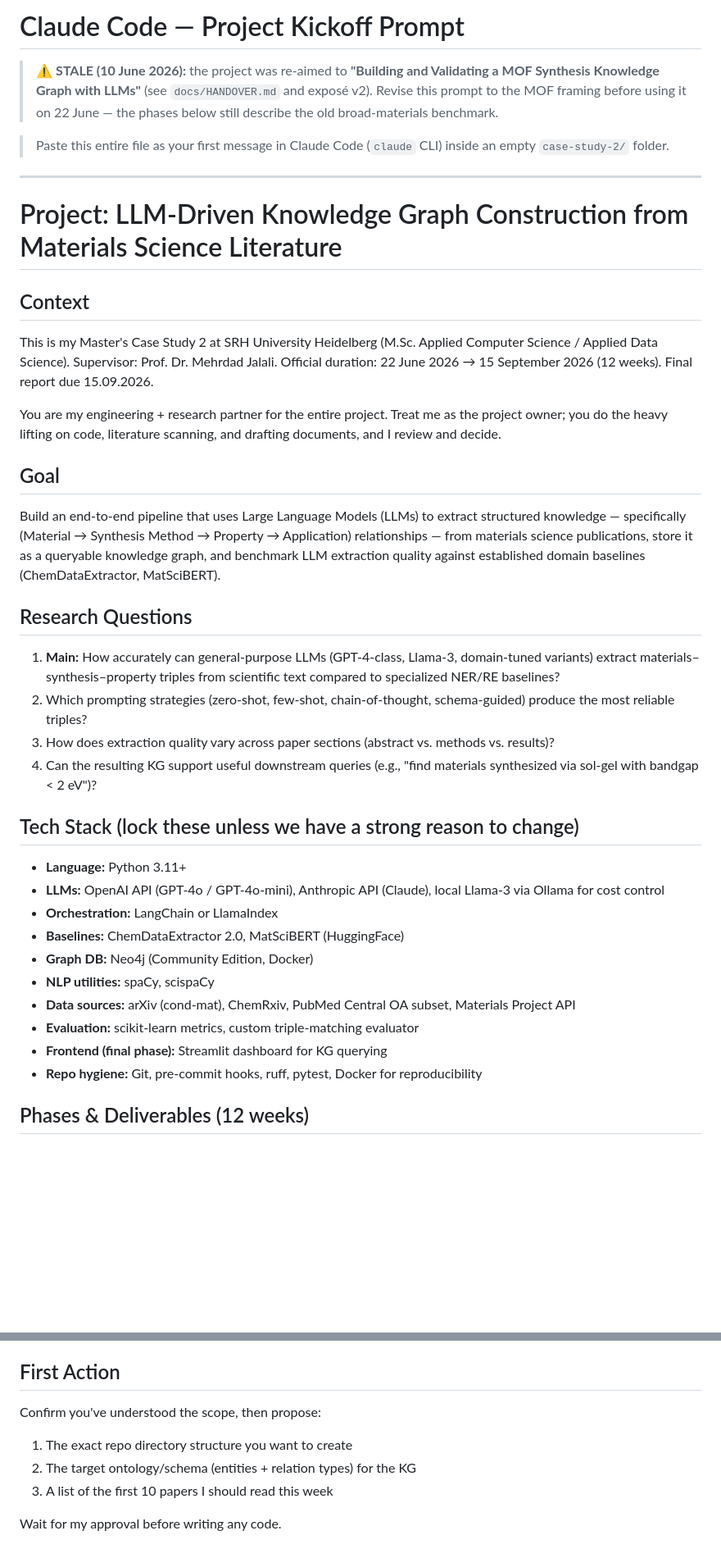
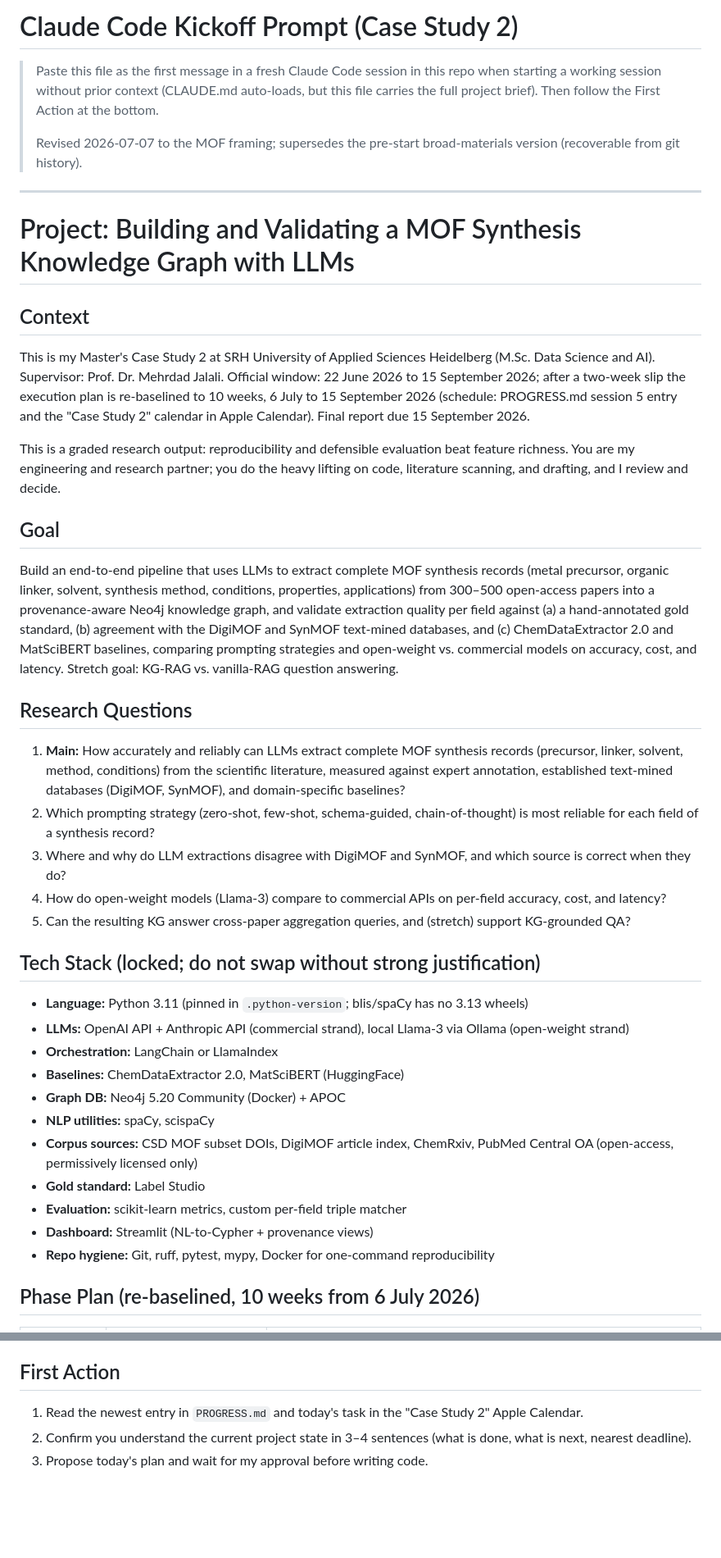
Before and after one commit to vivekdhakasd12/mof-synthesis-knowledge-graph, a Markdown page: docs/claude_code_prompt.md, 2 parts joined by grey strips. Shown at 82% size. Drawn GitHub-style; blank space fills up the shorter version.

```diff
--- a/docs/claude_code_prompt.md
+++ b/docs/claude_code_prompt.md
@@ -1,38 +1,44 @@
-# Claude Code — Project Kickoff Prompt
+# Claude Code Kickoff Prompt (Case Study 2)
 
-> ⚠️ **STALE (10 June 2026):** the project was re-aimed to **"Building and Validating a MOF Synthesis Knowledge Graph with LLMs"** (see `docs/HANDOVER.md` and exposé v2). Revise this prompt to the MOF framing before using it on 22 June — the phases below still describe the old broad-materials benchmark.
-
-> Paste this entire file as your first message in Claude Code (`claude` CLI) inside an empty `case-study-2/` folder.
+> Paste this file as the first message in a fresh Claude Code session in this repo when starting a working session without prior context (CLAUDE.md auto-loads, but this file carries the full project brief). Then follow the First Action at the bottom.
+>
+> Revised 2026-07-07 to the MOF framing; supersedes the pre-start broad-materials version (recoverable from git history).
 
 ---
 
-# Project: LLM-Driven Knowledge Graph Construction from Materials Science Literature
+# Project: Building and Validating a MOF Synthesis Knowledge Graph with LLMs
 
 ## Context
-This is my Master's Case Study 2 at SRH University Heidelberg (M.Sc. Applied Computer Science / Applied Data Science). Supervisor: Prof. Dr. Mehrdad Jalali. Official duration: 22 June 2026 → 15 September 2026 (12 weeks). Final report due 15.09.2026.
 
-You are my engineering + research partner for the entire project. Treat me as the project owner; you do the heavy lifting on code, literature scanning, and drafting documents, and I review and decide.
+This is my Master's Case Study 2 at SRH University of Applied Sciences Heidelberg (M.Sc. Data Science and AI). Supervisor: Prof. Dr. Mehrdad Jalali. Official window: 22 June 2026 to 15 September 2026; after a two-week slip the execution plan is re-baselined to 10 weeks, 6 July to 15 September 2026 (schedule: PROGRESS.md session 5 entry and the "Case Study 2" calendar in Apple Calendar). Final report due 15 September 2026.
+
+This is a graded research output: reproducibility and defensible evaluation beat feature richness. You are my engineering and research partner; you do the heavy lifting on code, literature scanning, and drafting, and I review and decide.
 
 ## Goal
-Build an end-to-end pipeline that uses Large Language Models (LLMs) to extract structured knowledge — specifically (Material → Synthesis Method → Property → Application) relationships — from materials science publications, store it as a queryable knowledge graph, and benchmark LLM extraction quality against established domain baselines (ChemDataExtractor, MatSciBERT).
+
+Build an end-to-end pipeline that uses LLMs to extract complete MOF synthesis records (metal precursor, organic linker, solvent, synthesis method, conditions, properties, applications) from 300–500 open-access papers into a provenance-aware Neo4j knowledge graph, and validate extraction quality per field against (a) a hand-annotated gold standard, (b) agreement with the DigiMOF and SynMOF text-mined databases, and (c) ChemDataExtractor 2.0 and MatSciBERT baselines, comparing prompting strategies and open-weight vs. commercial models on accuracy, cost, and latency. Stretch goal: KG-RAG vs. vanilla-RAG question answering.
 
 ## Research Questions
-1. **Main:** How accurately can general-purpose LLMs (GPT-4-class, Llama-3, domain-tuned variants) extract materials–synthesis–property triples from scientific text compared to specialized NER/RE baselines?
-2. Which prompting strategies (zero-shot, few-shot, chain-of-thought, schema-guided) produce the most reliable triples?
-3. How does extraction quality vary across paper sections (abstract vs. methods vs. results)?
-4. Can the resulting KG support useful downstream queries (e.g., "find materials synthesized via sol-gel with bandgap < 2 eV")?
 
-## Tech Stack (lock these unless we have a strong reason to change)
-- **Language:** Python 3.11+
-- **LLMs:** OpenAI API (GPT-4o / GPT-4o-mini), Anthropic API (Claude), local Llama-3 via Ollama for cost control
+1. **Main:** How accurately and reliably can LLMs extract complete MOF synthesis records (precursor, linker, solvent, method, conditions) from the scientific literature, measured against expert annotation, established text-mined databases (DigiMOF, SynMOF), and domain-specific baselines?
+2. Which prompting strategy (zero-shot, few-shot, schema-guided, chain-of-thought) is most reliable for each field of a synthesis record?
+3. Where and why do LLM extractions disagree with DigiMOF and SynMOF, and which source is correct when they do?
+4. How do open-weight models (Llama-3) compare to commercial APIs on per-field accuracy, cost, and latency?
+5. Can the resulting KG answer cross-paper aggregation queries, and (stretch) support KG-grounded QA?
+
+## Tech Stack (locked; do not swap without strong justification)
+
+- **Language:** Python 3.11 (pinned in `.python-version`; blis/spaCy has no 3.13 wheels)
+- **LLMs:** OpenAI API + Anthropic API (commercial strand), local Llama-3 via Ollama (open-weight strand)
 - **Orchestration:** LangChain or LlamaIndex
 - **Baselines:** ChemDataExtractor 2.0, MatSciBERT (HuggingFace)
-- **Graph DB:** Neo4j (Community Edition, Docker)
+- **Graph DB:** Neo4j 5.20 Community (Docker) + APOC
 - **NLP utilities:** spaCy, scispaCy
-- **Data sources:** arXiv (cond-mat), ChemRxiv, PubMed Central OA subset, Materials Project API
-- **Evaluation:** scikit-learn metrics, custom triple-matching evaluator
-- **Frontend (final phase):** Streamlit dashboard for KG querying
-- **Repo hygiene:** Git, pre-commit hooks, ruff, pytest, Docker for reproducibility
+- **Corpus sources:** CSD MOF subset DOIs, DigiMOF article index, ChemRxiv, PubMed Central OA (open-access, permissively licensed only)
+- **Gold standard:** Label Studio
+- **Evaluation:** scikit-learn metrics, custom per-field triple matcher
+- **Dashboard:** Streamlit (NL-to-Cypher + provenance views)
+- **Repo hygiene:** Git, ruff, pytest, mypy, Docker for one-command reproducibility
 
-## Phases & Deliverables (12 weeks)
+## Phase Plan (re-baselined, 10 weeks from 6 July 2026)
 
@@ -98,8 +79,6 @@ Build an end-to-end pipeline that uses Large Language Models (LLMs) to extract s
 
 ## First Action
-Confirm you've understood the scope, then propose:
-1. The exact repo directory structure you want to create
-2. The target ontology/schema (entities + relation types) for the KG
-3. A list of the first 10 papers I should read this week
 
-Wait for my approval before writing any code.
+1. Read the newest entry in `PROGRESS.md` and today's task in the "Case Study 2" Apple Calendar.
+2. Confirm you understand the current project state in 3–4 sentences (what is done, what is next, nearest deadline).
+3. Propose today's plan and wait for my approval before writing code.
```
Also changed, not shown: other parts of docs/claude_code_prompt.md (+29 -54 lines).
